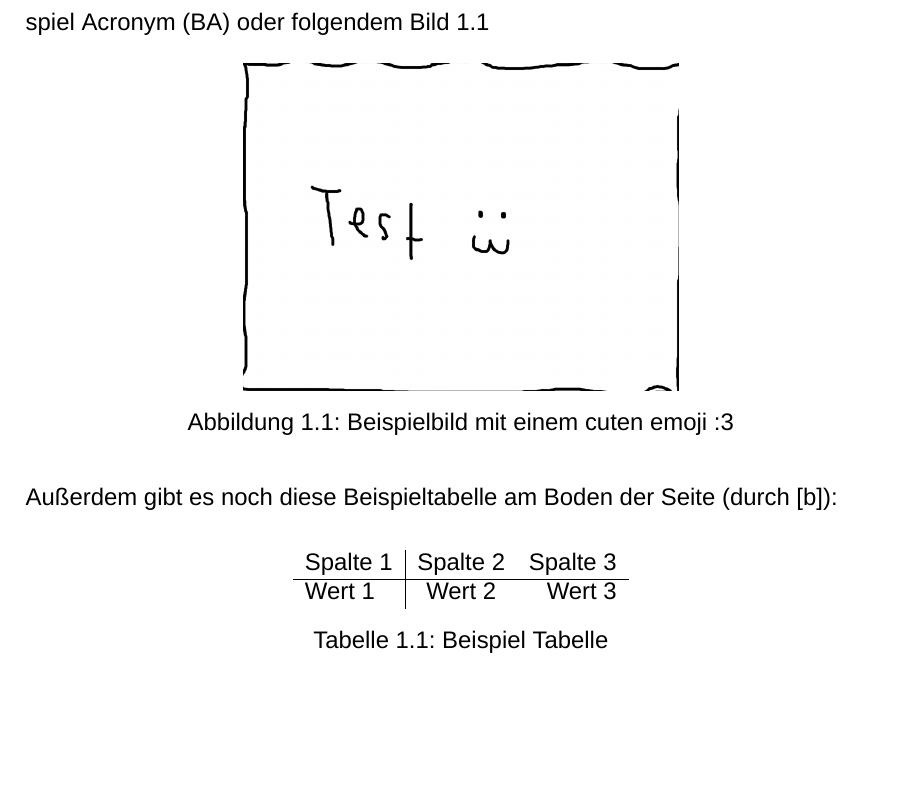
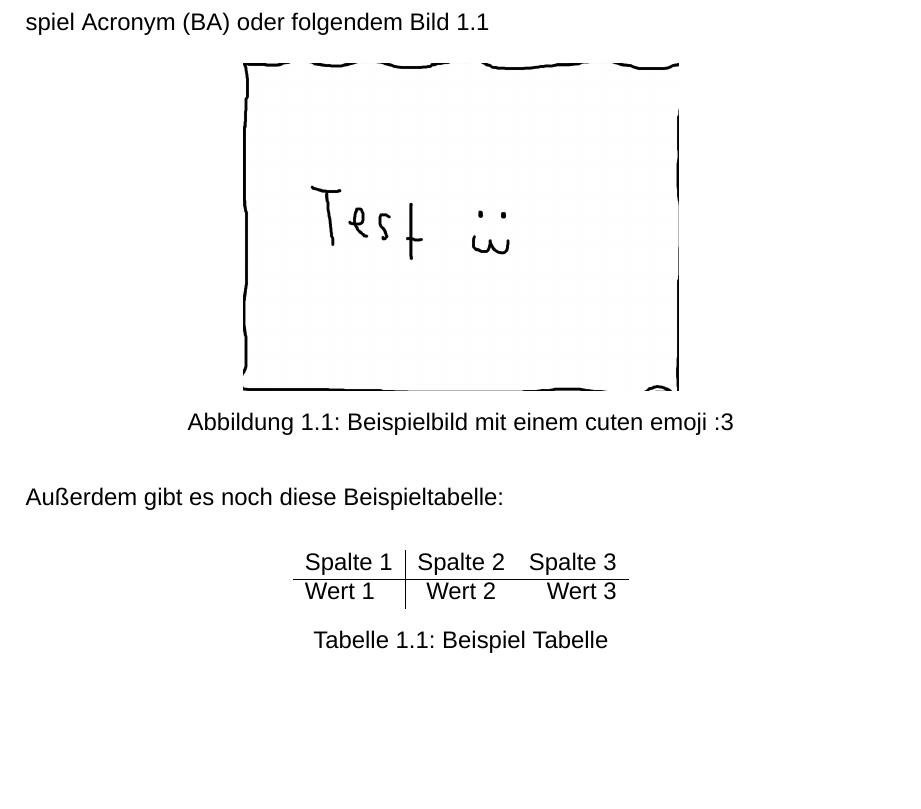
Before and after one commit to NikomitK/TX000_Template, a LaTeX document (main.tex): part of page 9 of 17, cut so that both start at the same text. Compiled offline with XeLaTeX; a missing font is replaced by an installed copy or a similar font.

Commit message:
small fix

```diff
--- a/main.tex
+++ b/main.tex
@@ -352,14 +352,14 @@ Dies ist ein Template für TX000 Arbeiten, mit ein paar Beispielen, wie diesem \
 
 \begin{figure}[h]
 	\centering
-	\includegraphics[width=0.5 \linewidth]{example}
+	\includegraphics[width=0.5 \linewidth]{exampleImage}
 	\caption{Beispielbild mit einem cuten emoji :3}
 	\label{fig:example image}
 \end{figure}
 
-Außerdem gibt es noch diese Beispieltabelle am Boden der Seite (durch [b]):
+Außerdem gibt es noch diese Beispieltabelle:
 
-\begin{table}[b]
+\begin{table}[]
 	\centering
 	\begin{tabular}[]{l| c r}
 		Spalte 1 & Spalte 2 & Spalte 3 \\
```
Also changed, not shown: images/exampleImage.png (renamed from images/example.png), main.tex (2 more changed lines).
